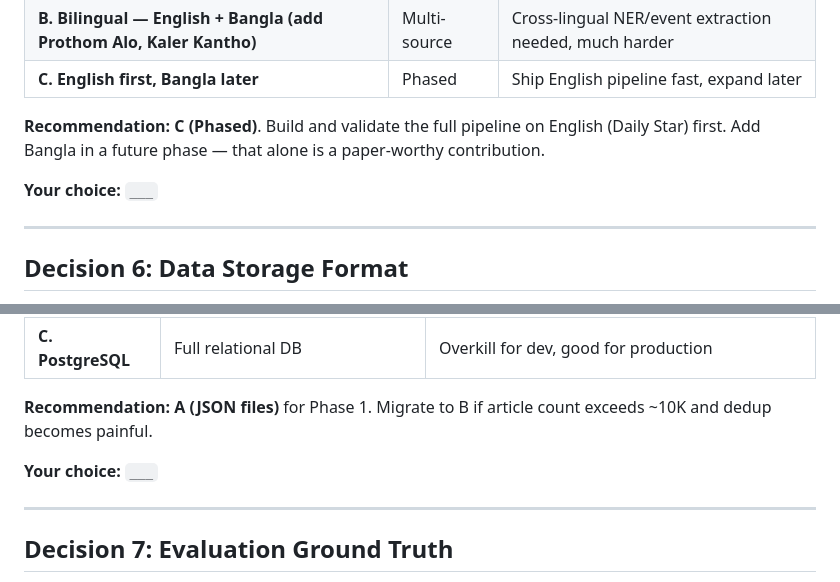
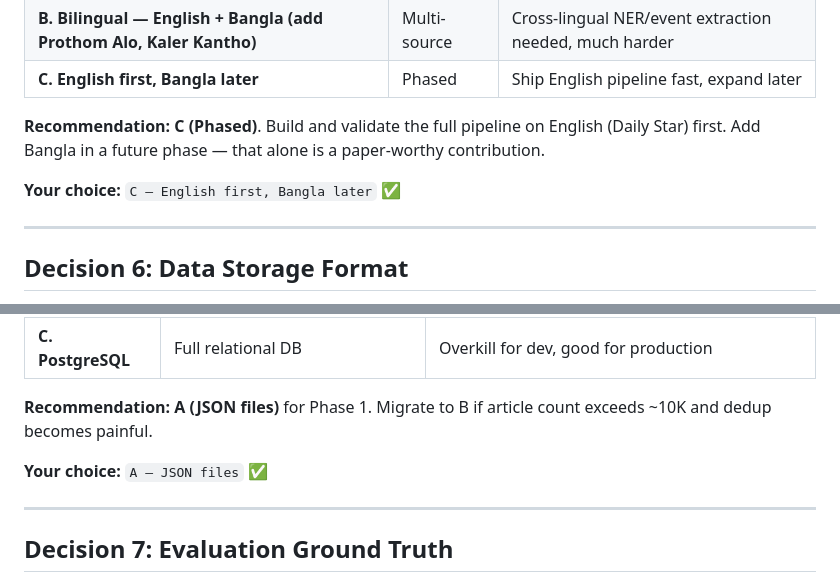
Before and after one commit to ShMazumder/neuro-symbolic-ai-workspace, a Markdown page: docs/DECISIONS.md, 2 parts joined by grey strips. Drawn GitHub-style.

```diff
--- a/docs/DECISIONS.md
+++ b/docs/DECISIONS.md
@@ -83,7 +83,7 @@
 
 **Recommendation:** **C (Phased)**. Build and validate the full pipeline on English (Daily Star) first. Add Bangla in a future phase — that alone is a paper-worthy contribution.
 
-**Your choice:** `___`
+**Your choice:** `C — English first, Bangla later` ✅
 
 ---
 
@@ -99,7 +99,7 @@
 
 **Recommendation:** **A (JSON files)** for Phase 1. Migrate to B if article count exceeds ~10K and dedup becomes painful.
 
-**Your choice:** `___`
+**Your choice:** `A — JSON files` ✅
 
 ---
 
```
Also changed, not shown: other parts of docs/DECISIONS.md (+18 -18 lines).
